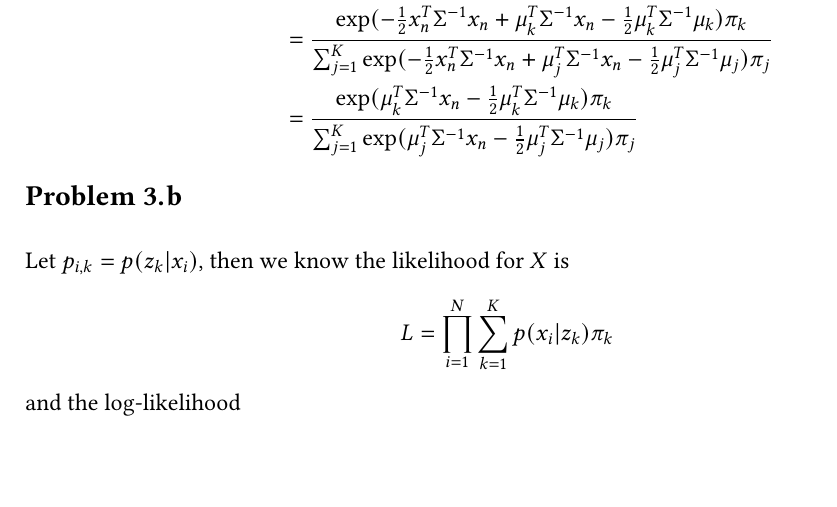
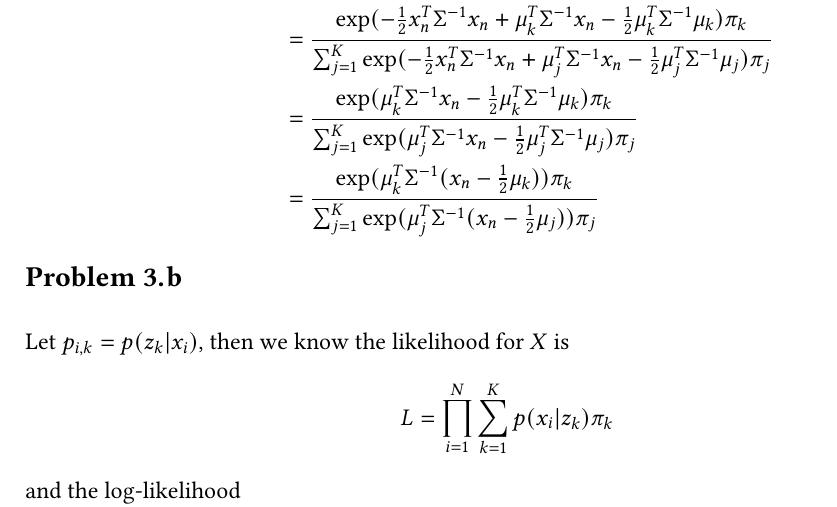
Before and after one commit to jingxiang-li/Machine-Learning, a LaTeX document (final/final-solution.tex): part of page 6 of 10, cut so that both start at the same text, the shorter picture padded with empty space. Compiled offline with pdfLaTeX.

Commit message:
further simplify question 3.a

```diff
--- a/final/final-solution.tex
+++ b/final/final-solution.tex
@@ -233,7 +233,8 @@ p(z_{k}|x_{n}) &= \frac{p(x_{n}|z_{k})p(z_{k})}{p(x_{n})} \\
 &= \frac{(2\pi)^{-\frac{d}{2}}|\Sigma|^{-\frac{1}{2}}\exp(-\frac{1}{2}(x_{n} - \mu_{k})^{T}\Sigma^{-1}(x_{n} - \mu_{k}))\pi_{k}}{\sum_{j = 1}^{K}{(2\pi)^{-\frac{d}{2}}|\Sigma|^{-\frac{1}{2}}\exp(-\frac{1}{2}(x_{n} - \mu_{j})^{T}\Sigma^{-1}(x_{n} - \mu_{j}))\pi_{j}}}\\
 &=\frac{\exp(-\frac{1}{2}(x_{n} - \mu_{k})^{T}\Sigma^{-1}(x_{n} - \mu_{k}))\pi_{k}} {\sum_{j = 1}^{K}{\exp(-\frac{1}{2}(x_{n} - \mu_{j})^{T}\Sigma^{-1}(x_{n} - \mu_{j}))\pi_{j}}}\\
 &= \frac{\exp(-\frac{1}{2}x_{n}^{T}\Sigma^{-1}x_{n} + \mu_{k}^{T}\Sigma^{-1}x_{n} -\frac{1}{2}\mu_{k}^{T}\Sigma^{-1}\mu_{k})\pi_{k}}{\sum_{j = 1}^{K}\exp(-\frac{1}{2}x_{n}^{T}\Sigma^{-1}x_{n} + \mu_{j}^{T}\Sigma^{-1}x_{n} -\frac{1}{2}\mu_{j}^{T}\Sigma^{-1}\mu_{j})\pi_{j}}\\
-&= \frac{\exp(\mu_{k}^{T}\Sigma^{-1}x_{n} -\frac{1}{2}\mu_{k}^{T}\Sigma^{-1}\mu_{k})\pi_{k}}{\sum_{j = 1}^{K}{\exp(\mu_{j}^{T}\Sigma^{-1}x_{n} -\frac{1}{2}\mu_{j}^{T}\Sigma^{-1}\mu_{j})\pi_{j}}}
+&= \frac{\exp(\mu_{k}^{T}\Sigma^{-1}x_{n} -\frac{1}{2}\mu_{k}^{T}\Sigma^{-1}\mu_{k})\pi_{k}}{\sum_{j = 1}^{K}{\exp(\mu_{j}^{T}\Sigma^{-1}x_{n} -\frac{1}{2}\mu_{j}^{T}\Sigma^{-1}\mu_{j})\pi_{j}}}\\
+&= \frac{\exp(\mu_{k}^{T}\Sigma^{-1}(x_{n} - \frac{1}{2}\mu_{k}))\pi_{k}}{\sum_{j = 1}^{K}{\exp(\mu_{j}^{T}\Sigma^{-1}(x_{n} - \frac{1}{2}\mu_{j}))\pi_{j}}}
 \end{aligned}
 \end{equation*}
 
```
Also changed, not shown: final/final-solution.pdf.
